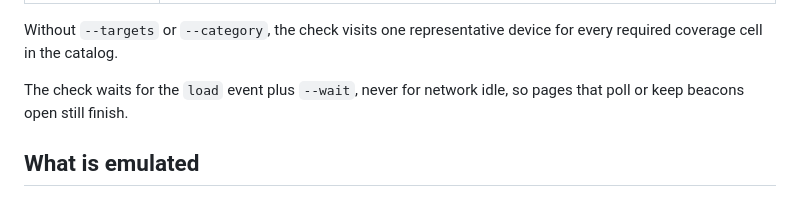
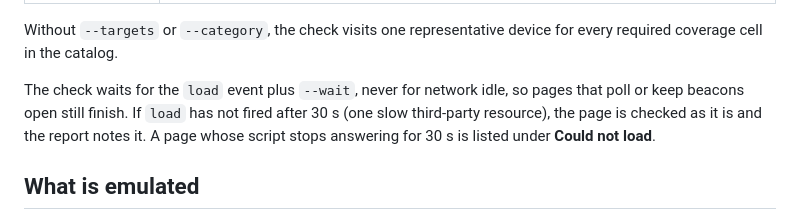
Before and after one commit to jacksonmafra-umain/Dobra, a Markdown page: packages/cli/README.md, the part around the change. Rendered like a GitHub page.

Commit message:
Explain how the CLI treats slow and stuck pages

```diff
--- a/packages/cli/README.md
+++ b/packages/cli/README.md
@@ -33,7 +33,9 @@ Without `--targets` or `--category`, the check visits one representative device
 required coverage cell in the catalog.
 
 The check waits for the `load` event plus `--wait`, never for network idle, so pages that poll
-or keep beacons open still finish.
+or keep beacons open still finish. If `load` has not fired after 30 s (one slow third-party
+resource), the page is checked as it is and the report notes it. A page whose script stops
+answering for 30 s is listed under **Could not load**.
 
 ## What is emulated
 
```
